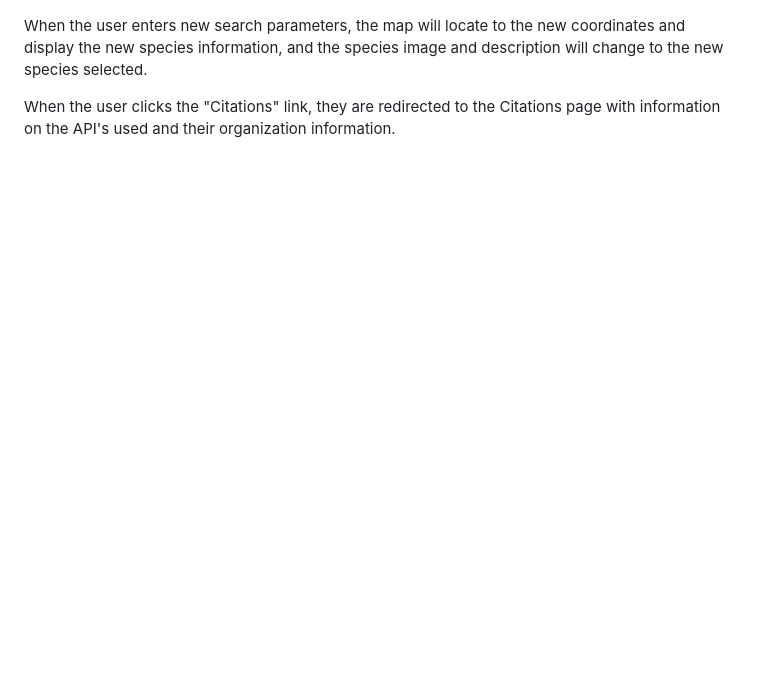
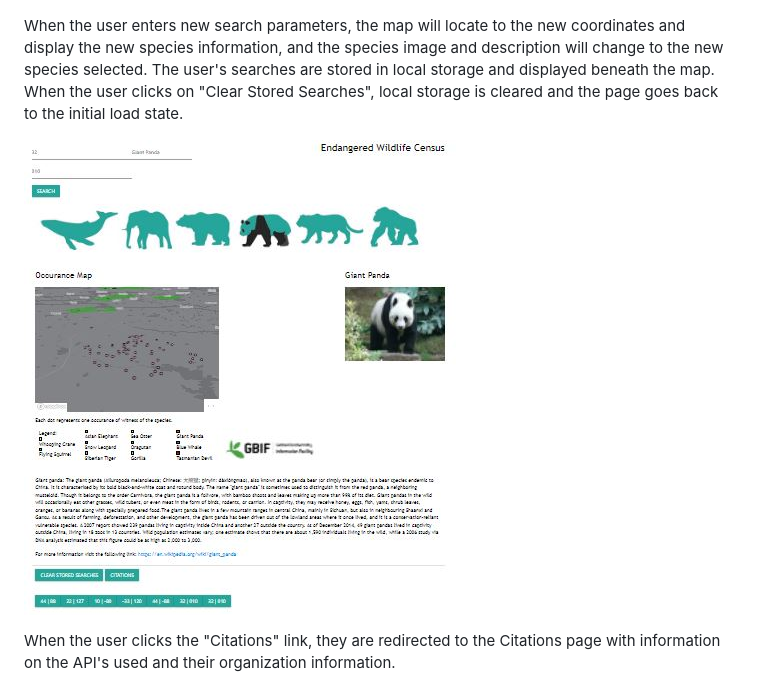
Before and after one commit to War-Nugget/Wildlife-Census, a Markdown page: README.md, the part around the change. GitHub-like rendering; pictures changed too: assets/images/wildlifeCensusScreenshot4.JPG (added); blank space fills up the shorter version.

```diff
--- a/README.md
+++ b/README.md
@@ -58,7 +58,9 @@ When the user enters a Latitude and Longitude input along with selecting a speci
 
 ![Screenshot showing deployed application on page load](assets/images/wildlifeCensusScreenshot2.JPG)
 
-When the user enters new search parameters, the map will locate to the new coordinates and display the new species information, and the species image and description will change to the new species selected.
+When the user enters new search parameters, the map will locate to the new coordinates and display the new species information, and the species image and description will change to the new species selected. The user's searches are stored in local storage and displayed beneath the map. When the user clicks on "Clear Stored Searches", local storage is cleared and the page goes back to the initial load state.
+
+![Screenshot showing deployed application on page load](assets/images/wildlifeCensusScreenshot4.JPG)
 
 When the user clicks the "Citations" link, they are redirected to the Citations page with information on the API's used and their organization information.
 
```
Also changed, not shown: 1 other file.
